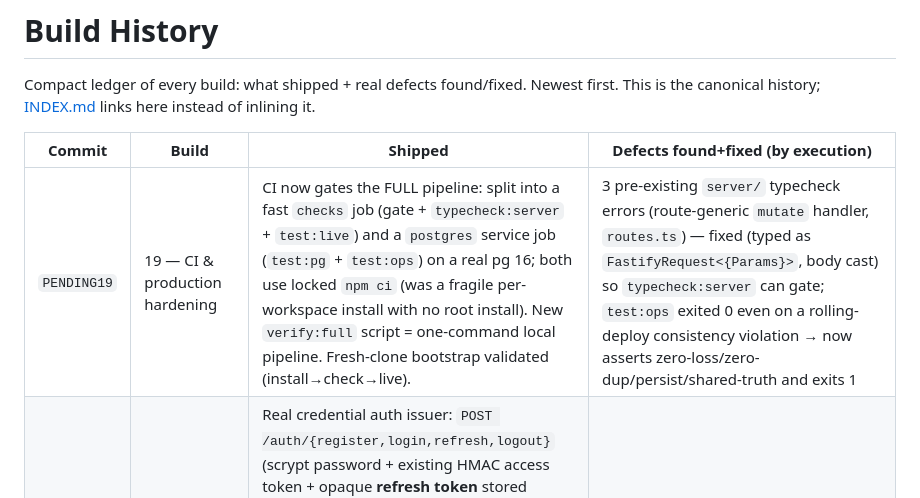
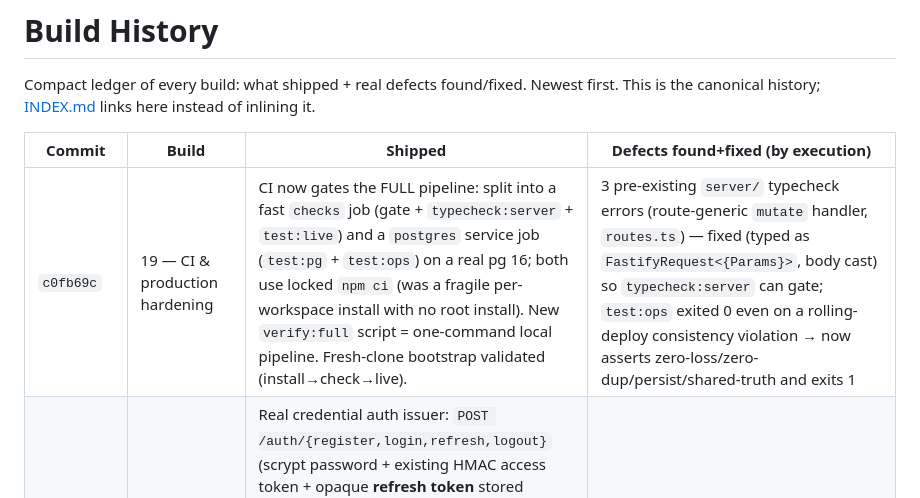
Before and after one commit to ihorfroliak/heyhomie-mobile-apps-, a Markdown page: docs/BUILD_HISTORY.md, the part around the change. Rendered like a GitHub page.

Commit message:
docs: record Build 19 commit hash in BUILD_HISTORY
Co-Authored-By: Claude Opus 4.8 <noreply@anthropic.com>

```diff
--- a/docs/BUILD_HISTORY.md
+++ b/docs/BUILD_HISTORY.md
@@ -6,7 +6,7 @@ inlining it.
 
 | Commit | Build | Shipped | Defects found+fixed (by execution) |
 |---|---|---|---|
-| `PENDING19` | 19 — CI & production hardening | CI now gates the FULL pipeline: split into a fast `checks` job (gate + `typecheck:server` + `test:live`) and a `postgres` service job (`test:pg` + `test:ops`) on a real pg 16; both use locked `npm ci` (was a fragile per-workspace install with no root install). New `verify:full` script = one-command local pipeline. Fresh-clone bootstrap validated (install→check→live). | 3 pre-existing `server/` typecheck errors (route-generic `mutate` handler, `routes.ts`) — fixed (typed as `FastifyRequest<{Params}>`, body cast) so `typecheck:server` can gate; `test:ops` exited 0 even on a rolling-deploy consistency violation → now asserts zero-loss/zero-dup/persist/shared-truth and exits 1 |
+| `c0fb69c` | 19 — CI & production hardening | CI now gates the FULL pipeline: split into a fast `checks` job (gate + `typecheck:server` + `test:live`) and a `postgres` service job (`test:pg` + `test:ops`) on a real pg 16; both use locked `npm ci` (was a fragile per-workspace install with no root install). New `verify:full` script = one-command local pipeline. Fresh-clone bootstrap validated (install→check→live). | 3 pre-existing `server/` typecheck errors (route-generic `mutate` handler, `routes.ts`) — fixed (typed as `FastifyRequest<{Params}>`, body cast) so `typecheck:server` can gate; `test:ops` exited 0 even on a rolling-deploy consistency violation → now asserts zero-loss/zero-dup/persist/shared-truth and exits 1 |
 | `678321e` | 18 — production auth foundation | Real credential auth issuer: `POST /auth/{register,login,refresh,logout}` (scrypt password + existing HMAC access token + opaque **refresh token** stored sha256-hashed, single-use rotation w/ reuse-detection → revoke family). New pure `makeAuthService` (injected `AuthRepo`+`AuthCrypto`, mirrors `orderService`) + `memoryAuthRepo`; server `authCrypto` (node:crypto scrypt/HMAC) + `pgAuthRepo`; migration v5 (`users`+`auth_sessions`, email/refresh-hash UNIQUE). Replaces dev-only `/dev/token` as the issuer. **OrderGateway contract unchanged**; access-token format unchanged; `buildApp` auth arg optional (back-compat). | login timing side-channel — unknown-email skipped scrypt (enumeration oracle) → constant-work decoy verify (found in review, gate-locked); live 44/44 (real scrypt+HMAC+rotation+reuse+logout), pg 38/38 (hash persisted, unique email, rotation revocation durable across a fresh connection) |
 | `6ba3432` | 17 — idempotent create | content-hash `Idempotency-Key` (port auto-sends) + server TTL dedup by (tenant,key) → no duplicate booking on retry/double-tap; no contract change | — (feature; live 28/28) |
 | `a777d78` | 16 — validate external review | Reproduced 10 review findings first (`test:repro`), fixed the real ones | C1 SSE disconnect-mid-send leak (cleanup before await); C2 SHUTDOWN_DRAIN_MS→0 (strict parse, fail-fast); C3 double-SIGTERM→exit1 (guard); C4 clock-rollback 429 (clamp); C5 idle-evict full-burst (effective idle window); C7 O(n) sweep/req (throttled). C6/C8/C9 verified by-design |
```
